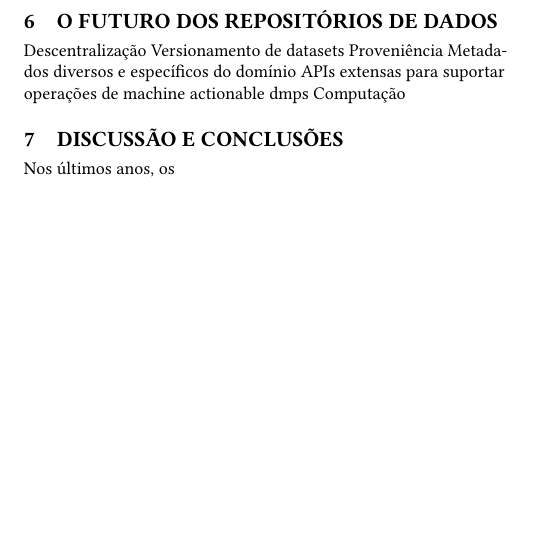
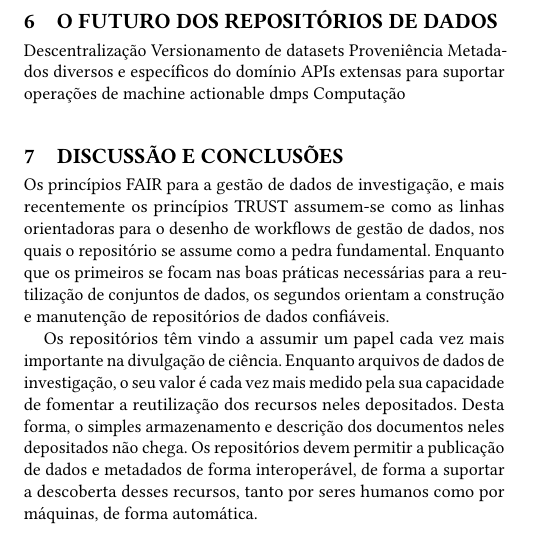
Before and after one commit to silvae86/repositories-paper-eda, a LaTeX paper (eda-repositorios-artigo.tex): part of one column of page 7 of 8, cut so that both start at the same text, the shorter picture padded with empty space. Compiled offline with pdfLaTeX.

Commit message:
Mais escrita nas conclusões

```diff
--- a/eda-repositorios-artigo.tex
+++ b/eda-repositorios-artigo.tex
@@ -326,7 +326,13 @@ Computação
 
 \section{Discussão e conclusões}
 
-Nos últimos anos, os
+Os princípios FAIR para a gestão de dados de investigação, e mais recentemente os princípios TRUST assumem-se como as linhas orientadoras para o desenho de workflows de gestão de dados, nos quais o repositório se assume como a pedra fundamental. Enquanto que os primeiros se focam nas boas práticas necessárias para a reutilização de conjuntos de dados, os segundos orientam a construção e manutenção de repositórios de dados confiáveis.
+
+Os repositórios têm vindo a assumir um papel cada vez mais importante na divulgação de ciência. Enquanto arquivos de dados de investigação, o seu valor é cada vez mais medido pela sua capacidade de fomentar a reutilização dos recursos neles depositados. Desta forma, o simples armazenamento e descrição dos documentos neles depositados não chega. Os repositórios devem permitir a publicação de dados e metadados de forma interoperável, de forma a suportar a descoberta desses recursos, tanto por seres humanos como por máquinas, de forma automática.
+
+
+
+
 
 Em jeito de conclusão
 
```
Also changed, not shown: eda-repositorios-artigo.pdf.
